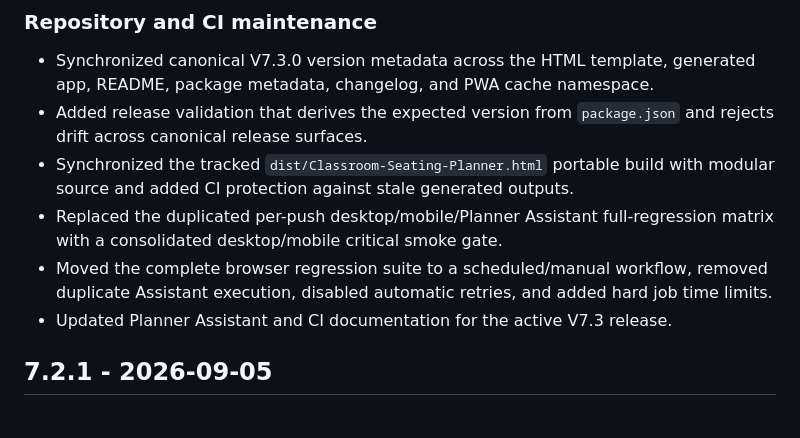
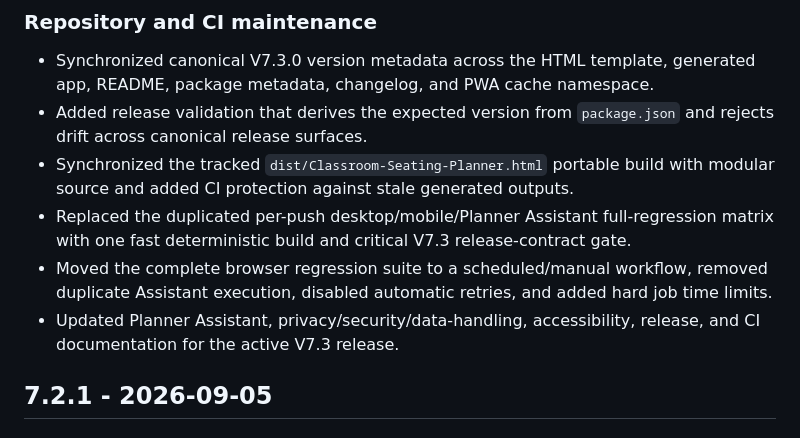
Before and after one commit to NomadCF/seatingchart, a Markdown page: CHANGELOG.md, the part around the change. Rendered like a GitHub page.

```diff
--- a/CHANGELOG.md
+++ b/CHANGELOG.md
@@ -19,9 +19,9 @@
 - Synchronized canonical V7.3.0 version metadata across the HTML template, generated app, README, package metadata, changelog, and PWA cache namespace.
 - Added release validation that derives the expected version from `package.json` and rejects drift across canonical release surfaces.
 - Synchronized the tracked `dist/Classroom-Seating-Planner.html` portable build with modular source and added CI protection against stale generated outputs.
-- Replaced the duplicated per-push desktop/mobile/Planner Assistant full-regression matrix with a consolidated desktop/mobile critical smoke gate.
+- Replaced the duplicated per-push desktop/mobile/Planner Assistant full-regression matrix with one fast deterministic build and critical V7.3 release-contract gate.
 - Moved the complete browser regression suite to a scheduled/manual workflow, removed duplicate Assistant execution, disabled automatic retries, and added hard job time limits.
-- Updated Planner Assistant and CI documentation for the active V7.3 release.
+- Updated Planner Assistant, privacy/security/data-handling, accessibility, release, and CI documentation for the active V7.3 release.
 
 
 ## 7.2.1 - 2026-09-05
```
Also changed, not shown: README.md (+1 -1 lines).
